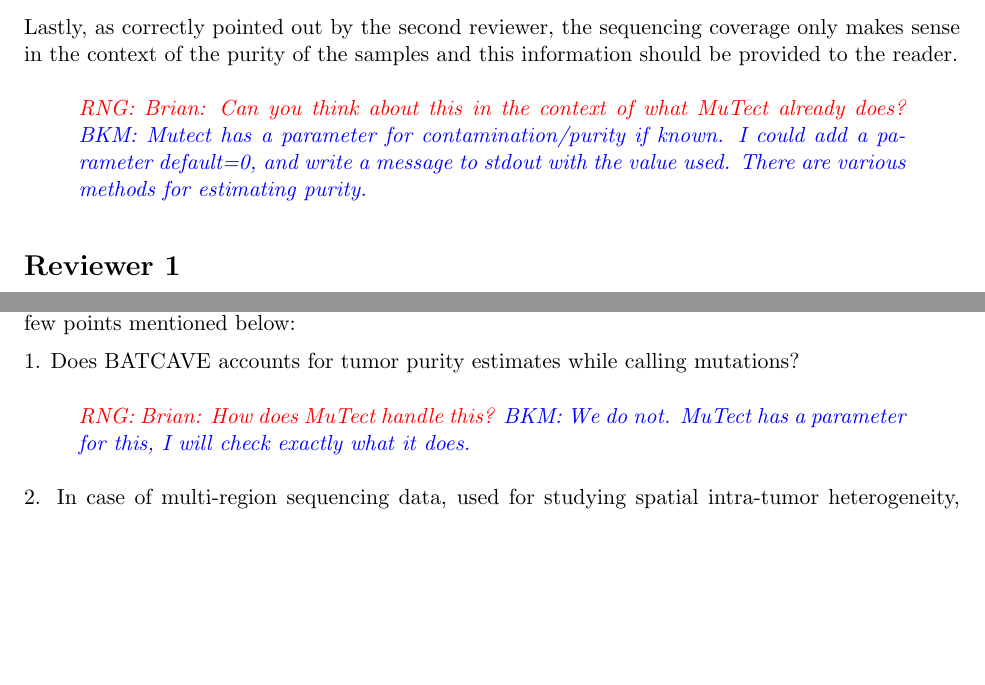
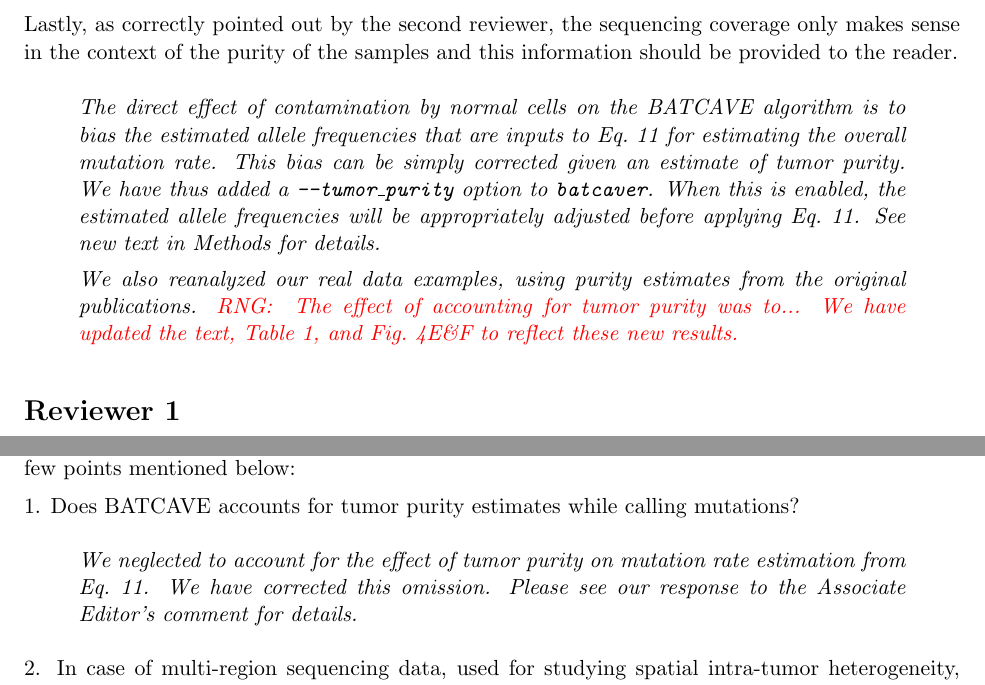
Before and after one commit to bmannakee/caller_paper, a LaTeX document (ResponseToReviews.tex): two parts of pages 2 and 3 of 4, joined at a grey line, cut so that both start at the same text, the shorter picture padded with empty space. Compiled offline with pdfLaTeX.

Commit message:
Add tumor purity draft responses. Will need to rerun analyses before finalizing.

```diff
--- a/ResponseToReviews.tex
+++ b/ResponseToReviews.tex
@@ -59,8 +59,18 @@ We have modified \texttt{batcaver} so that it now emits a warning if there are f
 
 Lastly, as correctly pointed out by the second reviewer, the sequencing coverage only makes sense in the context of the purity of the samples and this information should be provided to the reader.
 \begin{response}
-\RNG{Brian: Can you think about this in the context of what MuTect already does?}
-\BKM{Mutect has a parameter for contamination/purity if known. I could add a parameter default=0, and write a message to stdout with the value used. There are various methods for estimating purity.}
+The direct effect of contamination by normal cells on the BATCAVE algorithm is to bias the estimated allele frequencies that are inputs to Eq.~11 for estimating the overall mutation rate.
+This bias can be simply corrected given an estimate of tumor purity.
+We have thus added a \texttt{--tumor\_purity} option to \texttt{batcaver}.
+When this is enabled, the estimated allele frequencies will be appropriately adjusted before applying Eq.~11.
+See new text in Methods for details.
+
+We also reanalyzed our real data examples, using purity estimates from the original publications.
+\RNG{
+The effect of accounting for tumor purity was to...
+We have updated the text, Table~1, and Fig.~4E\&F to reflect these new results.
+}
+
 \end{response}
 
 
@@ -105,8 +115,9 @@ Mannakee et al have developed a tool called BATCAVE for calling mutations from s
 
 1. Does BATCAVE accounts for tumor purity estimates while calling mutations?
 \begin{response}
-\RNG{Brian: How does MuTect handle this?}
-\BKM{We do not. MuTect has a parameter for this, I will check exactly what it does.}
+We neglected to account for the effect of tumor purity on mutation rate estimation from Eq.~11.
+We have corrected this omission.
+Please see our response to the Associate Editor's comment for details.
 \end{response}
 
 2. In case of multi-region sequencing data, used for studying spatial intra-tumor heterogeneity, usually the existing tools estimate very high levels of heterogeneity. I suppose this is because they are being very stringent in terms of calling mutations especially the ones with low vafs. In that case the people end up using other tools like bamreadcount etc. to check status of these mutations in the bam files and re-estimate the extent of heterogeneity. It will be important to see how BATCAVE performs in such datasets.
```
Also changed, not shown: NAR_DRAFT.tex (+8 -10 lines).
